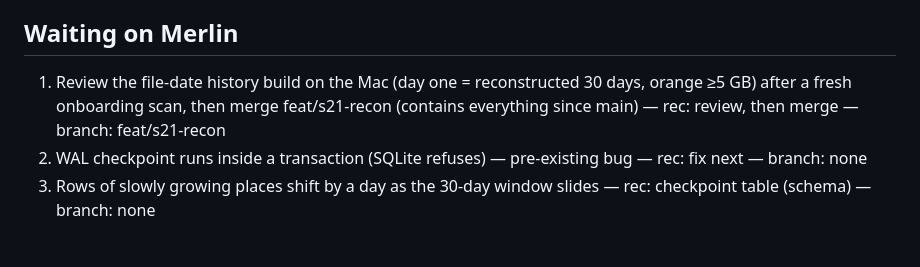
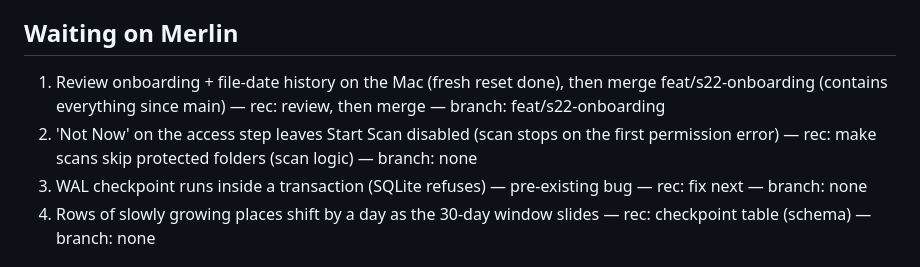
Before and after one commit to merlinkraemer/prunr, a Markdown page: docs/STATE.md, the part around the change. Rendered like a GitHub page.

Commit message:
docs: update state
Co-Authored-By: Claude Opus 5.5 <noreply@anthropic.com>

```diff
--- a/docs/STATE.md
+++ b/docs/STATE.md
@@ -12,7 +12,8 @@ A stranger downloads the alpha from the website and gets a one-glance answer to
 AGENTS.md ## Unattended. Thread-specific limits: app code frozen (Compass lane rule); holiday 2026-10-30 → 11-16, nothing user-visible lands.
 
 ## Waiting on Merlin
-1. Review the file-date history build on the Mac (day one = reconstructed 30 days, orange ≥5 GB) after a fresh onboarding scan, then merge feat/s21-recon (contains everything since main) — rec: review, then merge — branch: feat/s21-recon
+1. Review onboarding + file-date history on the Mac (fresh reset done), then merge feat/s22-onboarding (contains everything since main) — rec: review, then merge — branch: feat/s22-onboarding
+4. 'Not Now' on the access step leaves Start Scan disabled (scan stops on the first permission error) — rec: make scans skip protected folders (scan logic) — branch: none
 2. WAL checkpoint runs inside a transaction (SQLite refuses) — pre-existing bug — rec: fix next — branch: none
 3. Rows of slowly growing places shift by a day as the 30-day window slides — rec: checkpoint table (schema) — branch: none
 
```
Also changed, not shown: docs/journal.md (+2 -0 lines).
